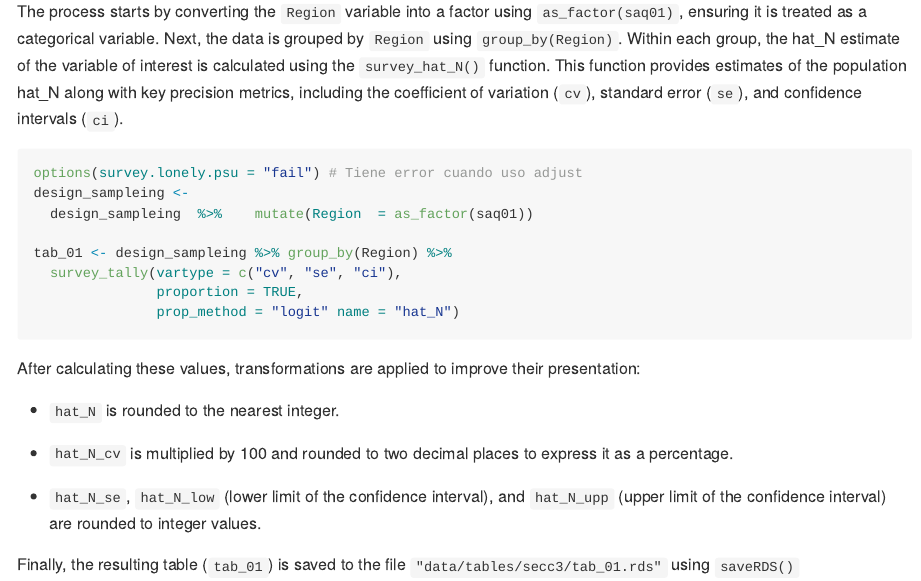
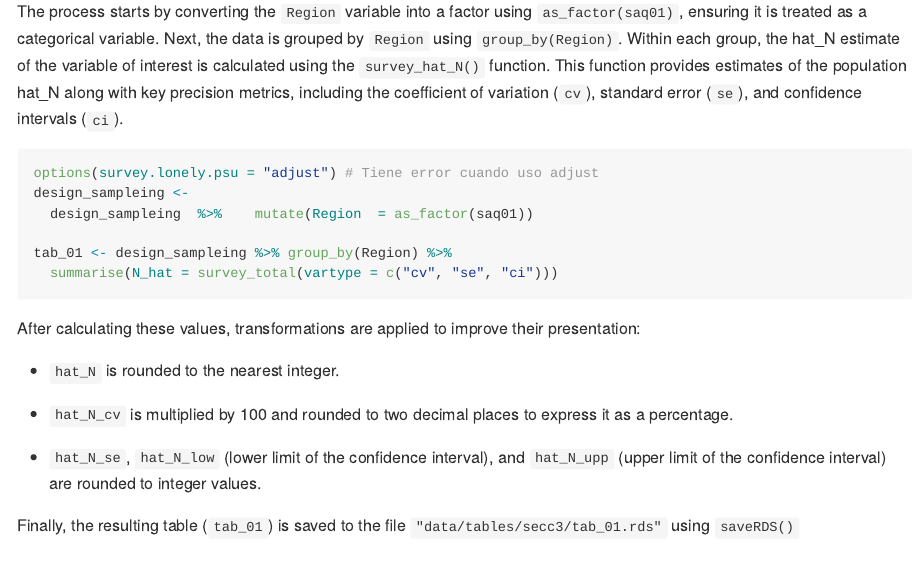
Before and after one commit to psirusteam/chapter9Rcodes, an R Markdown document (03DescriptiveParameters.Rmd): the page in a window 1100 px wide, from 3800 px down. The pictures show the output file docs/03DescriptiveParameters.md that the author committed with the source, drawn offline in the style of GitHub.

Commit message:
Actualizando -SG

````diff
--- a/03DescriptiveParameters.Rmd
+++ b/03DescriptiveParameters.Rmd
@@ -140,14 +140,13 @@ The process starts by converting the `Region` variable into a factor using `as_f
 
 
 ```{r, eval=FALSE}
-options(survey.lonely.psu = "fail") # Tiene error cuando uso adjust
+options(survey.lonely.psu = "adjust") # Tiene error cuando uso adjust
 design_sampleing <-
   design_sampleing  %>%    mutate(Region  = as_factor(saq01))
 
 tab_01 <- design_sampleing %>% group_by(Region) %>%
-  survey_tally(vartype = c("cv", "se", "ci"),
-               proportion = TRUE,
-               prop_method = "logit" name = "hat_N")
+  summarise(N_hat = survey_total(vartype = c("cv", "se", "ci")))
+
 ```
 
 After calculating these values, transformations are applied to improve their presentation:
--- a/_output.yml
+++ b/_output.yml
@@ -8,9 +8,9 @@ bookdown::gitbook:
     toc:
       collapse: section
       before: |
-        <li><a href="./">CHAPTER 9 - EXAMPLES IN R.</a></li>
+        <li><a href="./">CHAPTER 9 - EXAMPLES IN R</a></li>
       after: |
-        <li><a CHAPTER 9 - EXAMPLES IN R. </a></li>
+        <li><a CHAPTER 9 - EXAMPLES IN R </a></li>
     download: [pdf, epub, mobi]
     edit: https://github.com/psirusteam/chapter9Rcodes/%s
     sharing:
````
Also changed, not shown: index.Rmd (+1 -1 lines), rcodes/00_read_data_set.R (+1 -1 lines), docs/03DescriptiveParameters.md, docs/index.md, docs/search_index.json, 6 other files.
